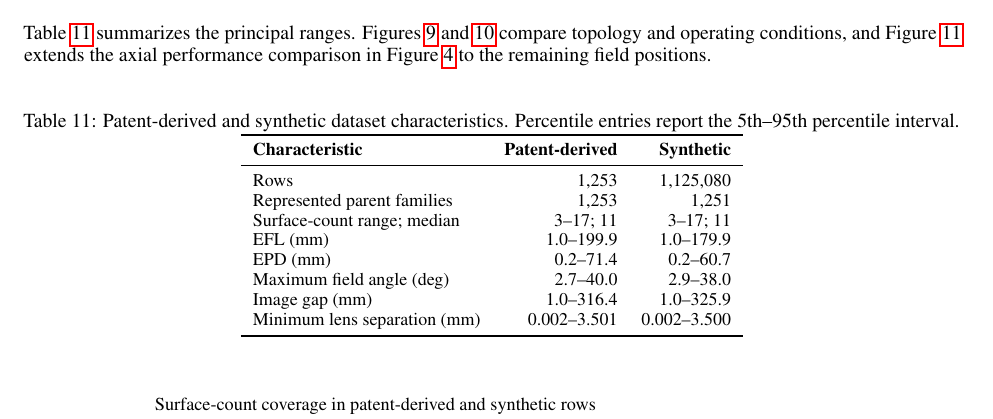
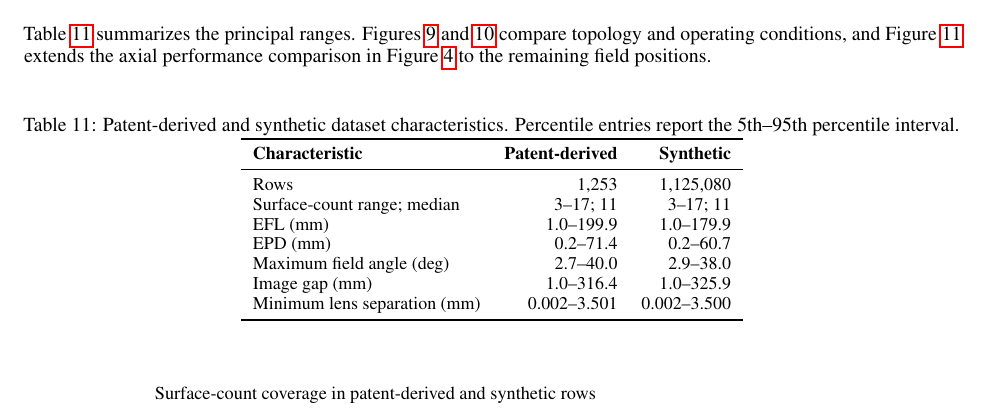
Before and after one commit to JayamanideepR/genoptics_paper, a LaTeX paper (template.tex, which reads sections/appendix.tex): part of page 17 of 20, cut so that both start at the same text. Compiled offline with pdfLaTeX.

Commit message:
TS: appendix table correction

```diff
--- a/sections/appendix.tex
+++ b/sections/appendix.tex
@@ -111,7 +111,6 @@ Table~\ref{tab:appendix_dataset_characteristics} summarizes the principal ranges
 \textbf{Characteristic} & \textbf{Patent-derived} & \textbf{Synthetic} \\
 \midrule
 Rows & 1,253 & 1,125,080 \\
-Represented parent families & 1,253 & 1,251 \\
 Surface-count range; median & 3--17; 11 & 3--17; 11 \\
 EFL (mm) & 1.0--199.9 & 1.0--179.9 \\
 EPD (mm) & 0.2--71.4 & 0.2--60.7 \\
```
